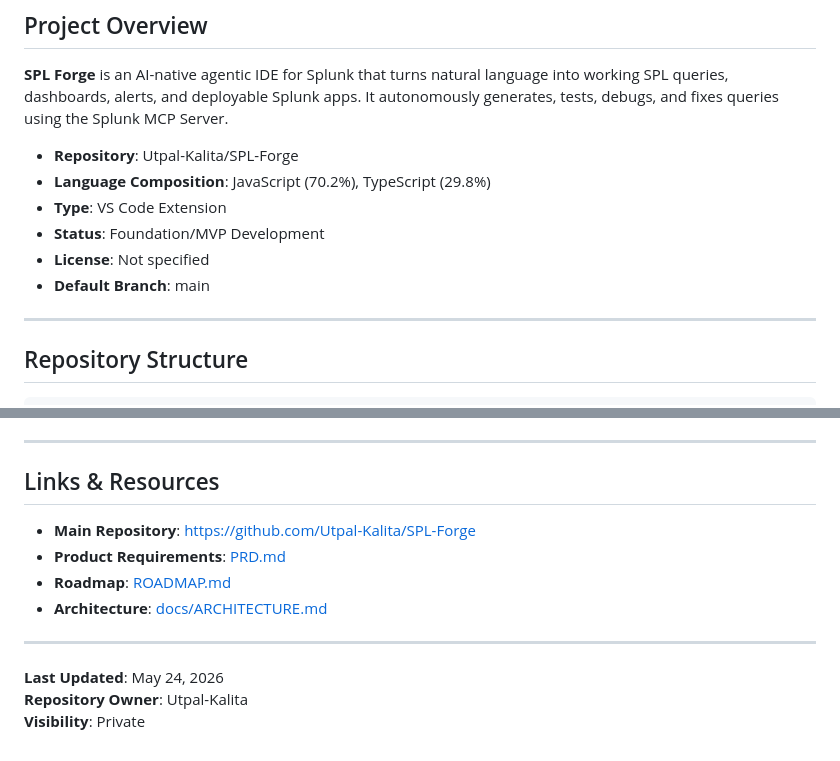
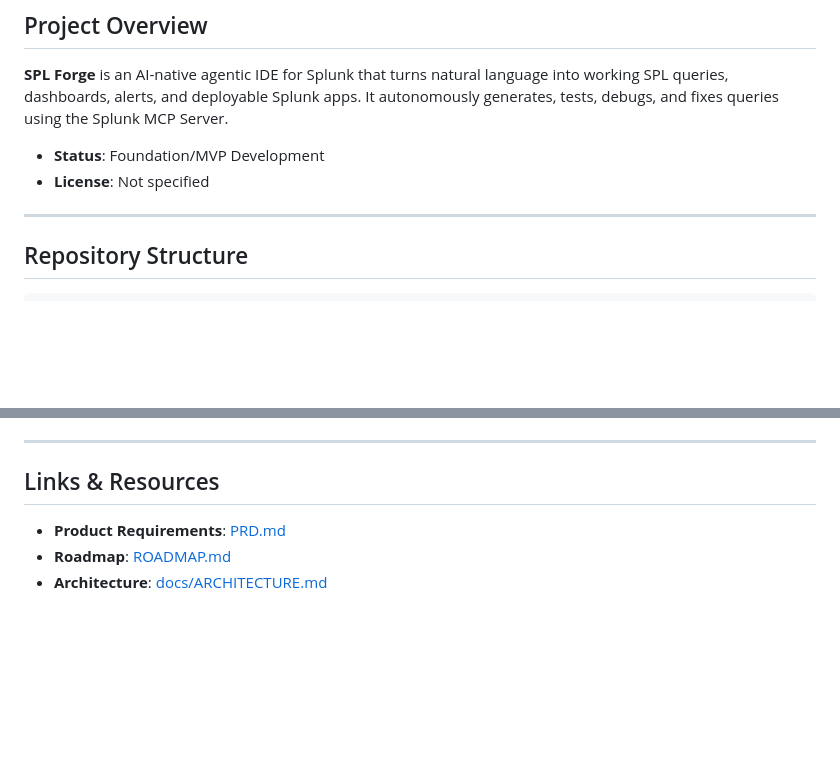
Before and after one commit to Utpal-Kalita/SPL-Forge, a Markdown page: WORKTREE.md, 2 parts joined by grey strips. Rendered like a GitHub page; blank space fills up the shorter version.

Commit message:
Update WORKTREE.md to reflect current project status
Removed outdated repository details and last updated information.

```diff
--- a/WORKTREE.md
+++ b/WORKTREE.md
@@ -4,12 +4,9 @@
 
 **SPL Forge** is an AI-native agentic IDE for Splunk that turns natural language into working SPL queries, dashboards, alerts, and deployable Splunk apps. It autonomously generates, tests, debugs, and fixes queries using the Splunk MCP Server.
 
-- **Repository**: Utpal-Kalita/SPL-Forge
-- **Language Composition**: JavaScript (70.2%), TypeScript (29.8%)
-- **Type**: VS Code Extension
+
 - **Status**: Foundation/MVP Development
 - **License**: Not specified
-- **Default Branch**: main
 
 ---
 
@@ -280,13 +277,6 @@ Refer to `vsc-extension-quickstart.md` and `docs/VS_CODE_SETUP.md` for detailed
 
 ## Links & Resources
 
-- **Main Repository**: https://github.com/Utpal-Kalita/SPL-Forge
 - **Product Requirements**: [PRD.md](./PRD.md)
 - **Roadmap**: [ROADMAP.md](./ROADMAP.md)
 - **Architecture**: [docs/ARCHITECTURE.md](./docs/ARCHITECTURE.md)
-
----
-
-**Last Updated**: May 24, 2026
-**Repository Owner**: Utpal-Kalita
-**Visibility**: Private
```
